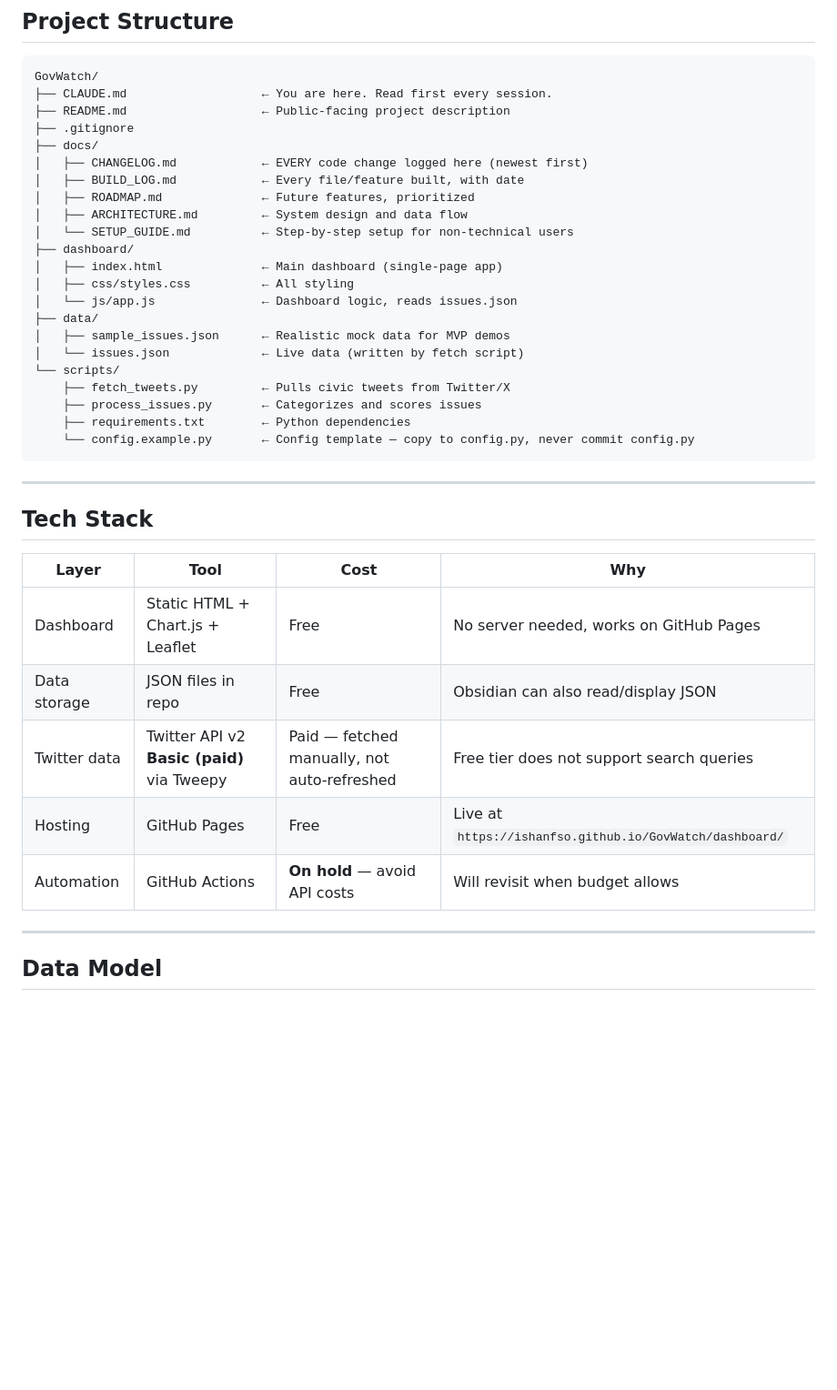
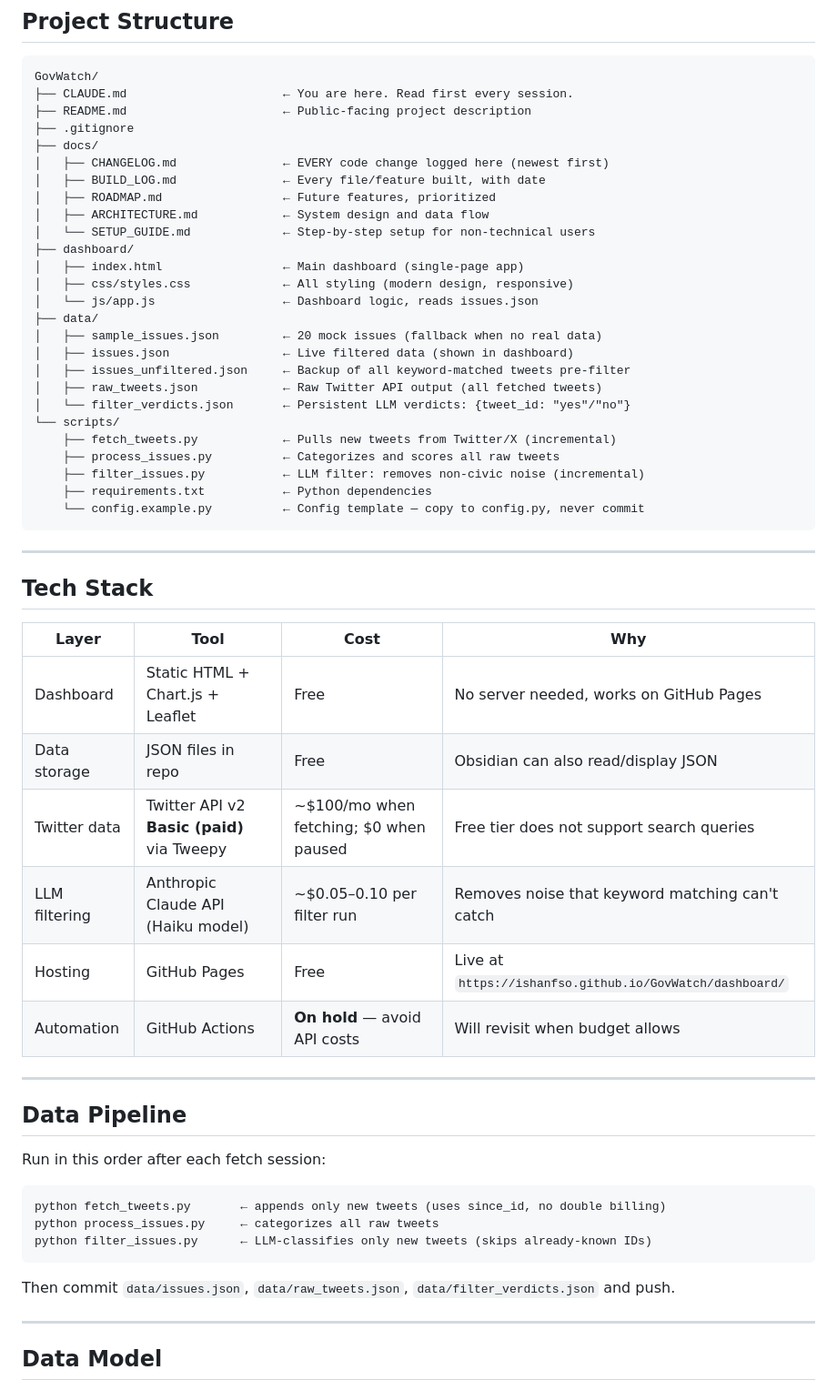
Before and after one commit to ishanfso/GovWatch, a Markdown page: CLAUDE.md, the part around one of its changes. Shown at 91% size. Rendered like a GitHub page; blank space fills up the shorter version.

````diff
--- a/CLAUDE.md
+++ b/CLAUDE.md
@@ -41,27 +41,31 @@ This GitHub repository is also an Obsidian vault on the owner's local machine.
 
 ```
 GovWatch/
-├── CLAUDE.md                   ← You are here. Read first every session.
-├── README.md                   ← Public-facing project description
+├── CLAUDE.md                      ← You are here. Read first every session.
+├── README.md                      ← Public-facing project description
 ├── .gitignore
 ├── docs/
-│   ├── CHANGELOG.md            ← EVERY code change logged here (newest first)
-│   ├── BUILD_LOG.md            ← Every file/feature built, with date
-│   ├── ROADMAP.md              ← Future features, prioritized
-│   ├── ARCHITECTURE.md         ← System design and data flow
-│   └── SETUP_GUIDE.md          ← Step-by-step setup for non-technical users
+│   ├── CHANGELOG.md               ← EVERY code change logged here (newest first)
+│   ├── BUILD_LOG.md               ← Every file/feature built, with date
+│   ├── ROADMAP.md                 ← Future features, prioritized
+│   ├── ARCHITECTURE.md            ← System design and data flow
+│   └── SETUP_GUIDE.md             ← Step-by-step setup for non-technical users
 ├── dashboard/
-│   ├── index.html              ← Main dashboard (single-page app)
-│   ├── css/styles.css          ← All styling
-│   └── js/app.js               ← Dashboard logic, reads issues.json
+│   ├── index.html                 ← Main dashboard (single-page app)
+│   ├── css/styles.css             ← All styling (modern design, responsive)
+│   └── js/app.js                  ← Dashboard logic, reads issues.json
 ├── data/
-│   ├── sample_issues.json      ← Realistic mock data for MVP demos
-│   └── issues.json             ← Live data (written by fetch script)
+│   ├── sample_issues.json         ← 20 mock issues (fallback when no real data)
+│   ├── issues.json                ← Live filtered data (shown in dashboard)
+│   ├── issues_unfiltered.json     ← Backup of all keyword-matched tweets pre-filter
+│   ├── raw_tweets.json            ← Raw Twitter API output (all fetched tweets)
+│   └── filter_verdicts.json       ← Persistent LLM verdicts: {tweet_id: "yes"/"no"}
 └── scripts/
-    ├── fetch_tweets.py         ← Pulls civic tweets from Twitter/X
-    ├── process_issues.py       ← Categorizes and scores issues
-    ├── requirements.txt        ← Python dependencies
-    └── config.example.py       ← Config template — copy to config.py, never commit config.py
+    ├── fetch_tweets.py            ← Pulls new tweets from Twitter/X (incremental)
+    ├── process_issues.py          ← Categorizes and scores all raw tweets
+    ├── filter_issues.py           ← LLM filter: removes non-civic noise (incremental)
+    ├── requirements.txt           ← Python dependencies
+    └── config.example.py          ← Config template — copy to config.py, never commit
 ```
 
 ---
@@ -72,9 +76,24 @@ GovWatch/
 |---|---|---|---|
 | Dashboard | Static HTML + Chart.js + Leaflet | Free | No server needed, works on GitHub Pages |
 | Data storage | JSON files in repo | Free | Obsidian can also read/display JSON |
-| Twitter data | Twitter API v2 **Basic (paid)** via Tweepy | Paid — fetched manually, not auto-refreshed | Free tier does not support search queries |
+| Twitter data | Twitter API v2 **Basic (paid)** via Tweepy | ~$100/mo when fetching; $0 when paused | Free tier does not support search queries |
+| LLM filtering | Anthropic Claude API (Haiku model) | ~$0.05–0.10 per filter run | Removes noise that keyword matching can't catch |
 | Hosting | GitHub Pages | Free | Live at `https://ishanfso.github.io/GovWatch/dashboard/` |
 | Automation | GitHub Actions | **On hold** — avoid API costs | Will revisit when budget allows |
+
+---
+
+## Data Pipeline
+
+Run in this order after each fetch session:
+
+```
+python fetch_tweets.py       ← appends only new tweets (uses since_id, no double billing)
+python process_issues.py     ← categorizes all raw tweets
+python filter_issues.py      ← LLM-classifies only new tweets (skips already-known IDs)
+```
+
+Then commit `data/issues.json`, `data/raw_tweets.json`, `data/filter_verdicts.json` and push.
 
 ---
 
````
Also changed, not shown: other parts of CLAUDE.md (+29 -25 lines), docs/BUILD_LOG.md (+51 -47 lines), docs/ROADMAP.md (+42 -53 lines).
